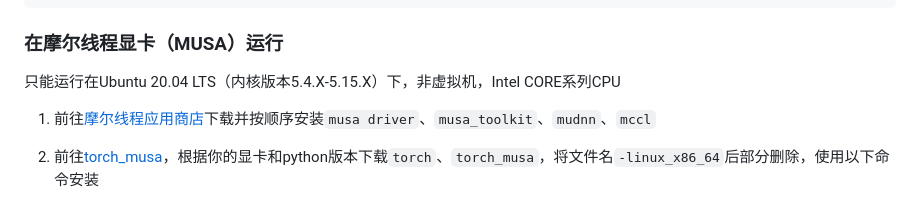
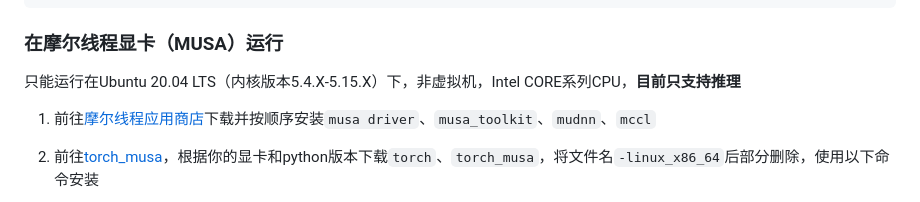
Before and after one commit to RVC-Boss/GPT-SoVITS, a Markdown page: docs/cn/README.md, the part around the change. Rendered like a GitHub page.

```diff
--- a/docs/cn/README.md
+++ b/docs/cn/README.md
@@ -131,7 +131,7 @@ docker run --rm -it --gpus=all --env=is_half=False --volume=G:\GPT-SoVITS-Docker
 
 ### 在摩尔线程显卡（MUSA）运行
 
-只能运行在Ubuntu 20.04 LTS（内核版本5.4.X-5.15.X）下，非虚拟机，Intel CORE系列CPU
+只能运行在Ubuntu 20.04 LTS（内核版本5.4.X-5.15.X）下，非虚拟机，Intel CORE系列CPU，**目前只支持推理**
 
 1. 前往[摩尔线程应用商店](https://developer.mthreads.com/sdk/download/musa?equipment=&os=Ubuntu&driverVersion=&version=)下载并按顺序安装`musa driver`、`musa_toolkit`、`mudnn`、`mccl`
 
```
